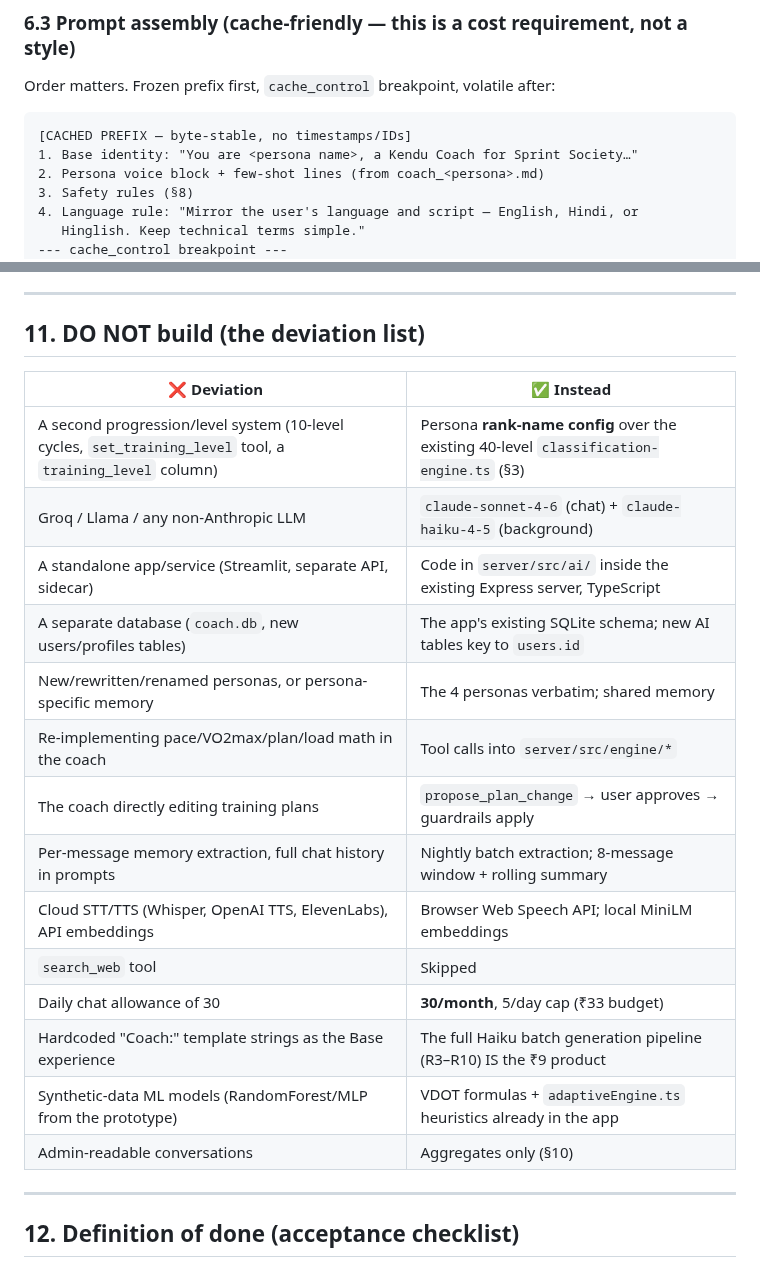
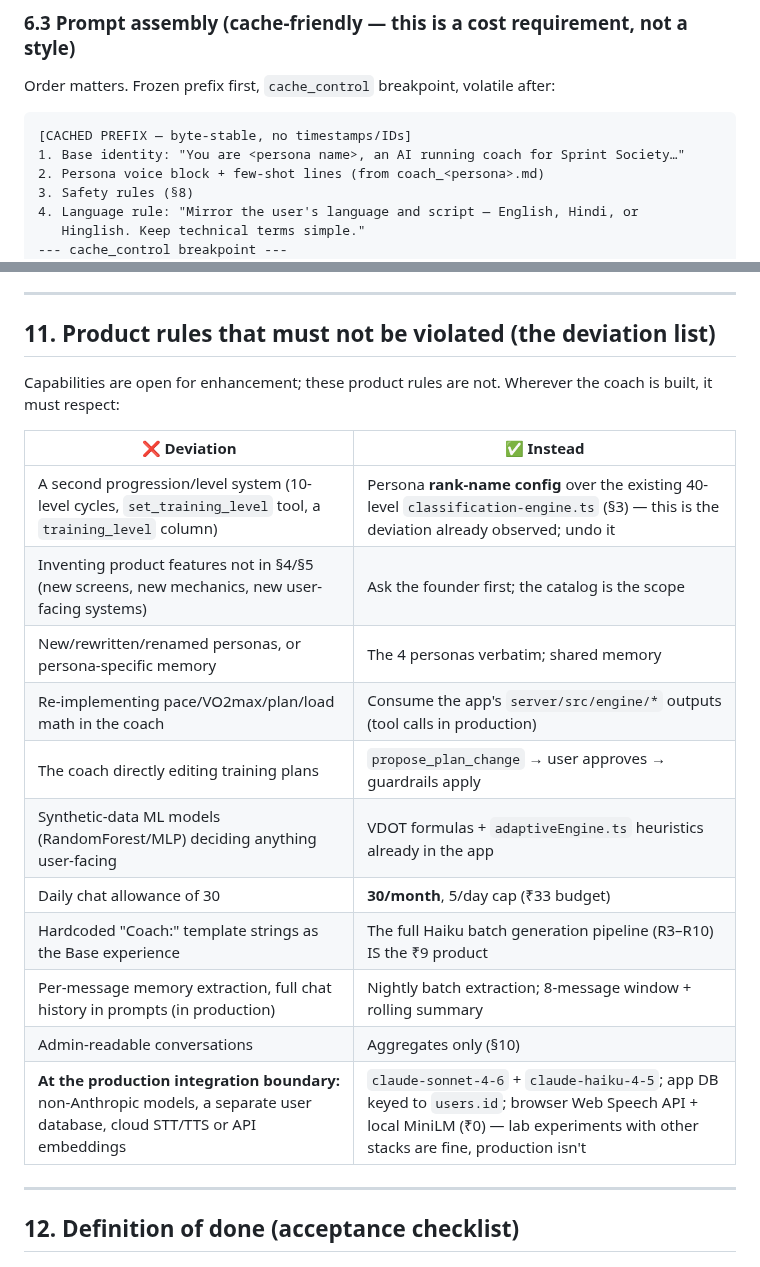
Before and after one commit to Exploring-To-See/Sprint-Society, a Markdown page: docs/AI-COACH-SPEC.md, 2 parts joined by grey strips. Rendered like a GitHub page.

````diff
--- a/docs/AI-COACH-SPEC.md
+++ b/docs/AI-COACH-SPEC.md
@@ -236,7 +243,7 @@ Order matters. Frozen prefix first, `cache_control` breakpoint, volatile after:
 
 ```
 [CACHED PREFIX — byte-stable, no timestamps/IDs]
-1. Base identity: "You are <persona name>, a Kendu Coach for Sprint Society…"
+1. Base identity: "You are <persona name>, an AI running coach for Sprint Society…"
 2. Persona voice block + few-shot lines (from coach_<persona>.md)
 3. Safety rules (§8)
 4. Language rule: "Mirror the user's language and script — English, Hindi, or
@@ -329,24 +336,24 @@ Budget: **Base ≤ ₹3/user/month, Pro ≤ ₹33/user/month.** The design hits
 
 ---
 
-## 11. DO NOT build (the deviation list)
+## 11. Product rules that must not be violated (the deviation list)
+
+Capabilities are open for enhancement; these product rules are not. Wherever the
+coach is built, it must respect:
 
 | ❌ Deviation | ✅ Instead |
 |---|---|
-| A second progression/level system (10-level cycles, `set_training_level` tool, a `training_level` column) | Persona **rank-name config** over the existing 40-level `classification-engine.ts` (§3) |
-| Groq / Llama / any non-Anthropic LLM | `claude-sonnet-4-6` (chat) + `claude-haiku-4-5` (background) |
-| A standalone app/service (Streamlit, separate API, sidecar) | Code in `server/src/ai/` inside the existing Express server, TypeScript |
-| A separate database (`coach.db`, new users/profiles tables) | The app's existing SQLite schema; new AI tables key to `users.id` |
+| A second progression/level system (10-level cycles, `set_training_level` tool, a `training_level` column) | Persona **rank-name config** over the existing 40-level `classification-engine.ts` (§3) — this is the deviation already observed; undo it |
+| Inventing product features not in §4/§5 (new screens, new mechanics, new user-facing systems) | Ask the founder first; the catalog is the scope |
 | New/rewritten/renamed personas, or persona-specific memory | The 4 personas verbatim; shared memory |
-| Re-implementing pace/VO2max/plan/load math in the coach | Tool calls into `server/src/engine/*` |
+| Re-implementing pace/VO2max/plan/load math in the coach | Consume the app's `server/src/engine/*` outputs (tool calls in production) |
 | The coach directly editing training plans | `propose_plan_change` → user approves → guardrails apply |
-| Per-message memory extraction, full chat history in prompts | Nightly batch extraction; 8-message window + rolling summary |
-| Cloud STT/TTS (Whisper, OpenAI TTS, ElevenLabs), API embeddings | Browser Web Speech API; local MiniLM embeddings |
-| `search_web` tool | Skipped |
+| Synthetic-data ML models (RandomForest/MLP) deciding anything user-facing | VDOT formulas + `adaptiveEngine.ts` heuristics already in the app |
 | Daily chat allowance of 30 | **30/month**, 5/day cap (₹33 budget) |
 | Hardcoded "Coach:" template strings as the Base experience | The full Haiku batch generation pipeline (R3–R10) IS the ₹9 product |
-| Synthetic-data ML models (RandomForest/MLP from the prototype) | VDOT formulas + `adaptiveEngine.ts` heuristics already in the app |
+| Per-message memory extraction, full chat history in prompts (in production) | Nightly batch extraction; 8-message window + rolling summary |
 | Admin-readable conversations | Aggregates only (§10) |
+| **At the production integration boundary:** non-Anthropic models, a separate user database, cloud STT/TTS or API embeddings | `claude-sonnet-4-6` + `claude-haiku-4-5`; app DB keyed to `users.id`; browser Web Speech API + local MiniLM (₹0) — lab experiments with other stacks are fine, production isn't |
 
 ---
 
````
Also changed, not shown: other parts of docs/AI-COACH-SPEC.md (+39 -32 lines), docs/IMPROVEMENT-PLAN.md (+5 -5 lines).
